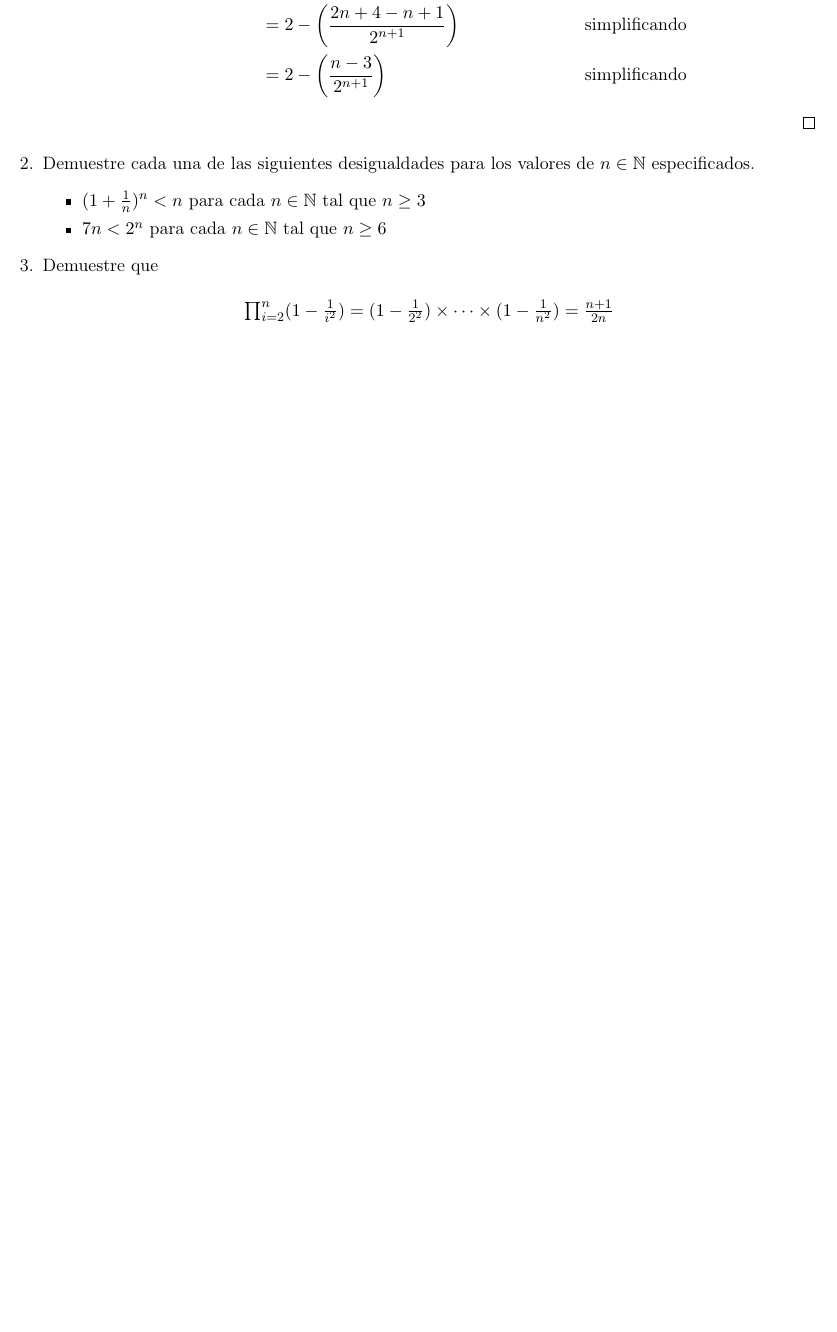
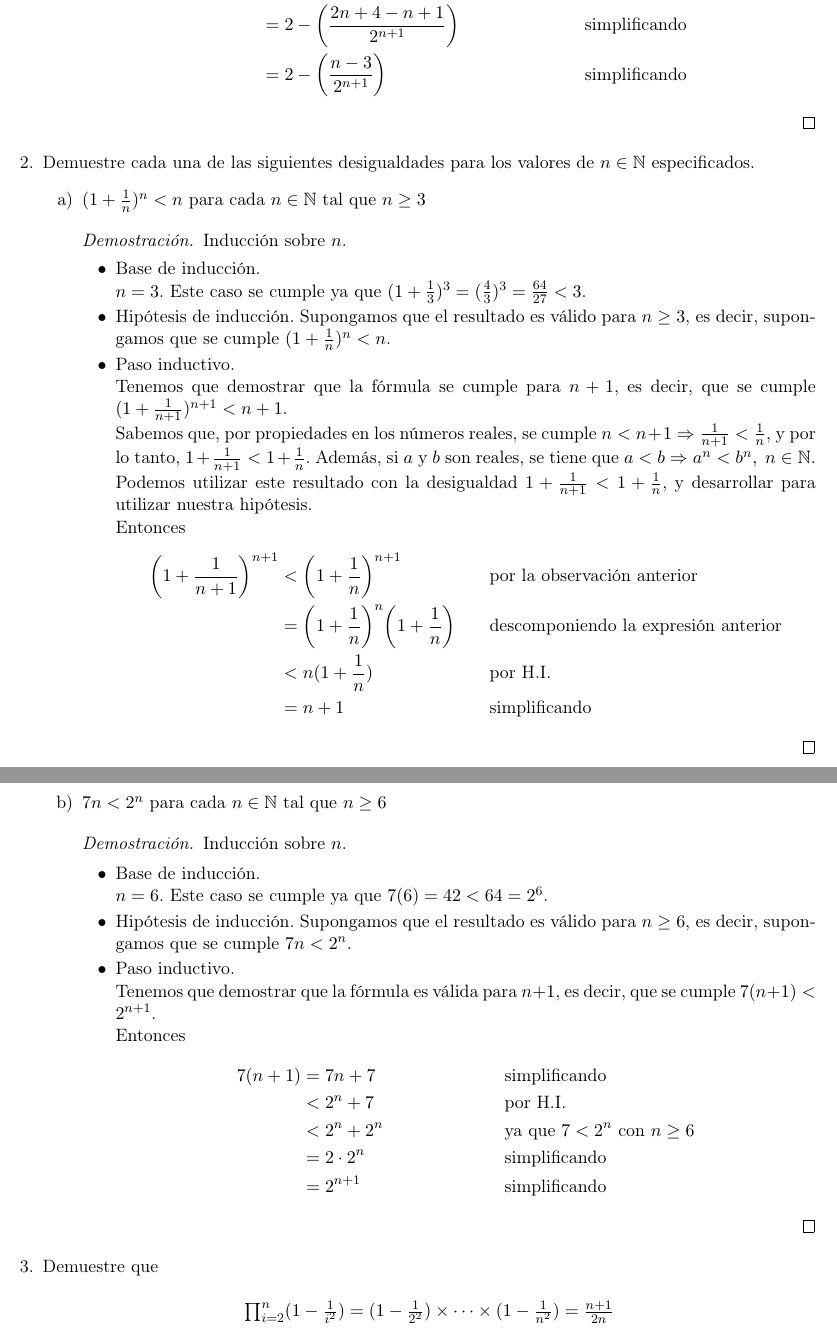
Before and after one commit to taniarubi/discretas, a LaTeX problem sheet (tareas/tarea3/tarea3_solucion.tex): part of page 2 of 4 before the commit and two parts of pages 2 and 3 of 4 after it, the two joined at a grey line, cut so that both start at the same text, the shorter picture padded with empty space. The pictures show the PDF file tareas/tarea3/tarea3_solucion.pdf that the author committed with the source.

Commit message:
Tarea 3: ejercicio 2 terminado.

```diff
--- a/tareas/tarea3/tarea3_solucion.tex
+++ b/tareas/tarea3/tarea3_solucion.tex
@@ -120,6 +119,75 @@
     de $n \in ℕ$ especificados.
     \begin{itemize}
         % Ejercicio 2.1
-        \item $(1 + \frac{1}{n})^{n} < n$ para cada $n \in ℕ$ tal que $n \geq 3$
+        \item[a)] $(1 + \frac{1}{n})^{n} < n$ para cada $n \in ℕ$ tal que
+        $n \geq 3$
+
+        \begin{proof}
+            Inducción sobre $n$.
+            \begin{itemize}
+                \item Base de inducción. \\
+                $n = 3$. Este caso se cumple ya que
+                $(1 + \frac{1}{3})^{3} = (\frac{4}{3})^{3} = \frac{64}{27} < 3$.
+
+                \item Hipótesis de inducción. Supongamos que el resultado es
+                válido para $n \geq 3$, es decir, supongamos que se cumple
+                $(1 + \frac{1}{n})^{n} < n$.
+
+                \item Paso inductivo. \\
+                Tenemos que demostrar que la fórmula se cumple para $n + 1$, es
+                decir, que se cumple $(1 + \frac{1}{n+1})^{n+1} < n+1$.
+
+                Sabemos que, por propiedades en los números reales, se cumple
+                $n < n+1 ⇒ \frac{1}{n+1} < \frac{1}{n}$, y por lo tanto,
+                $1 + \frac{1}{n+1} < 1 + \frac{1}{n}$. Además, si $a$ y $b$
+                son reales, se tiene que $a < b ⇒ a^{n} < b^{n}, \; n \in ℕ$.
+                Podemos utilizar este resultado con la desigualdad
+                $1 + \frac{1}{n+1} < 1 + \frac{1}{n}$, y desarrollar para
+                utilizar nuestra hipótesis.
+
+                Entonces
+                \begin{align*}
+                    \bigg(1 + \frac{1}{n + 1}\bigg )^{n+1}
+                    &< \bigg (1 + \frac{1}{n} \bigg)^{n+1}
+                    && \text{por la observación anterior} \\
+                    &= \bigg (1 + \frac{1}{n} \bigg)^{n}
+                    \bigg(1 + \frac{1}{n} \bigg)
+                    && \text{descomponiendo la expresión anterior} \\
+                    &< n (1 + \frac{1}{n})
+                    && \text{por H.I.} \\
+                    &= n + 1
+                    && \text{simplificando}
+                \end{align*}
+            \end{itemize}
+        \end{proof}
+
         % Ejercicio 2.2
-        \item $7n < 2^{n}$ para cada $n \in ℕ$ tal que $n \geq 6$
+        \item[b)] $7n < 2^{n}$ para cada $n \in ℕ$ tal que $n \geq 6$
+        \begin{proof}
+            Inducción sobre $n$.
+
+            \begin{itemize}
+                \item Base de inducción. \\
+                $n = 6$. Este caso se cumple ya que $7(6) = 42 < 64 = 2^{6}$.
+
+                \item Hipótesis de inducción. Supongamos que el resultado es
+                válido para $n \geq 6$, es decir, supongamos que se cumple
+                $7n < 2^{n}$.
+
+                \item Paso inductivo. \\
+                Tenemos que demostrar que la fórmula es válida para $n + 1$, es
+                decir, que se cumple $7(n+1) < 2^{n+1}$.
+
+                Entonces
+                \begin{align*}
+                    7(n + 1)
+                    &= 7n + 7
+                    && \text{simplificando} \\
+                    &< 2^{n} + 7
+                    && \text{por H.I.} \\
+                    &< 2^{n} + 2^{n}
+                    && \text{ya que $7 < 2^{n}$ con $n \geq 6$} \\
+                    &= 2 \cdot 2^{n}
+                    && \text{simplificando} \\
+                    &= 2^{n+1}
+                    && \text{simplificando}
```
Also changed, not shown: tareas/tarea3/tarea3_solucion.pdf, tareas/tarea3/tarea3_solucion.tex (10 more changed lines), 4 other files.
